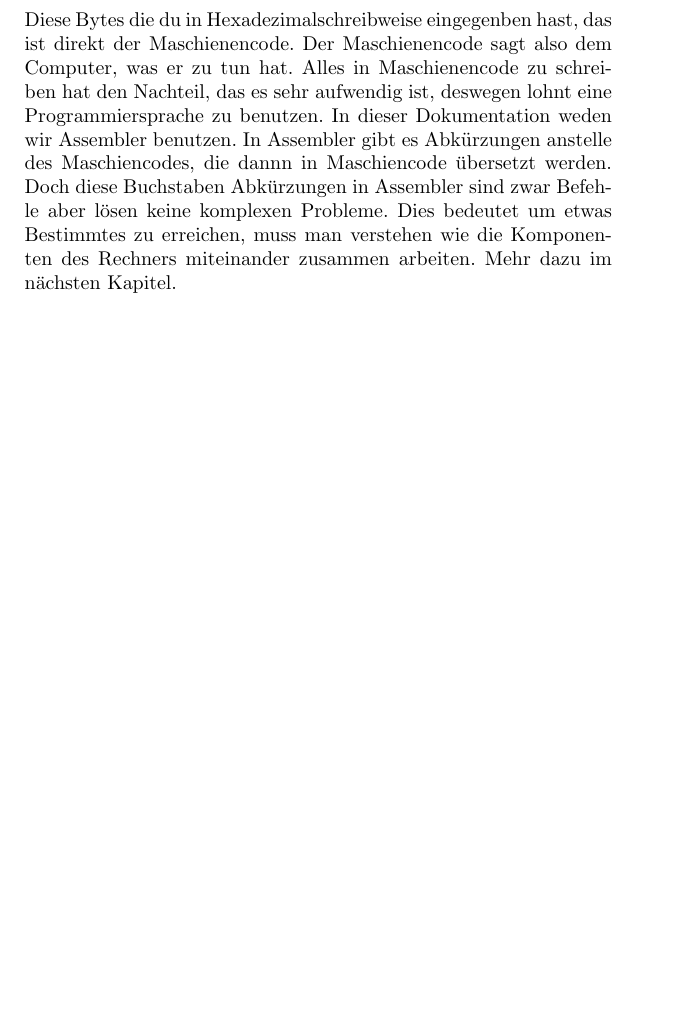
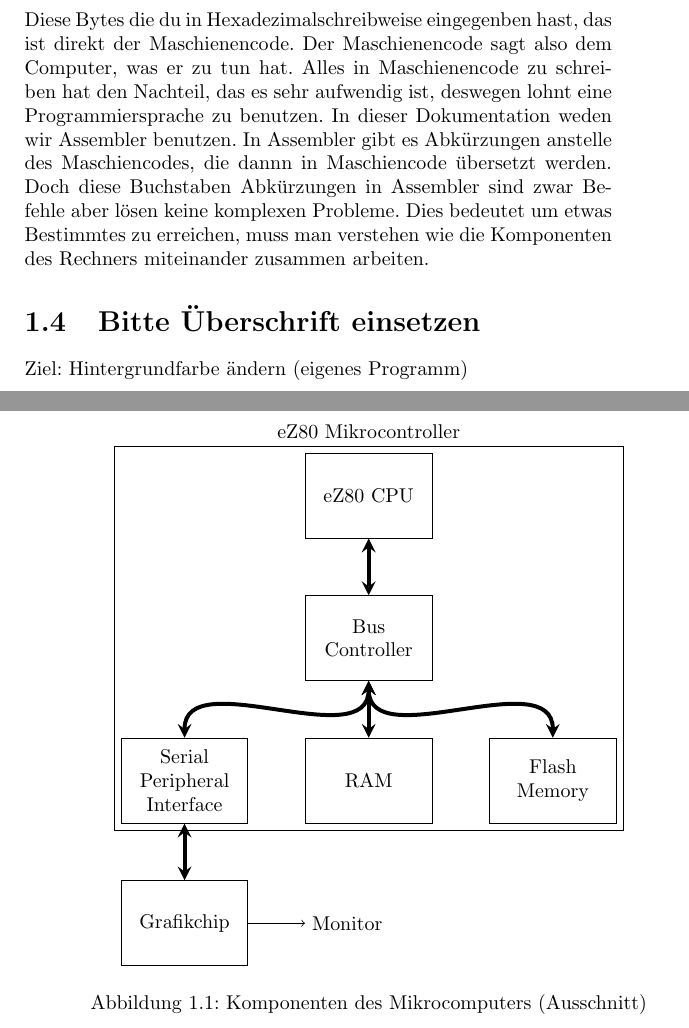
Before and after one commit to Noah1989/EightZero, a LaTeX book (doc/EightZero.tex): part of page 9 of 11 before the commit and two parts of pages 9 and 10 of 13 after it, the two joined at a grey line, cut so that both start at the same text, the shorter picture padded with empty space. Compiled offline with pdfLaTeX.

Commit message:
added figure (components, simplified)

```diff
--- a/doc/EightZero.tex
+++ b/doc/EightZero.tex
@@ -10,6 +10,8 @@
 \usepackage{amssymb}
 \usepackage{multirow}
 \usepackage[lastexercise]{exercise}
+\usepackage{tikz}
+\usetikzlibrary{positioning,fit}
 
 \title{Mikrocomputer}
 \author{Katrin Spahn}
@@ -223,7 +225,34 @@ sind zwar Befehle aber lösen keine komplexen Probleme.
 Dies bedeutet um etwas Bestimmtes zu erreichen,
 muss man verstehen wie die Komponenten
 des Rechners miteinander zusammen arbeiten.
-Mehr dazu im nächsten Kapitel.
+
+\section{Bitte Überschrift einsetzen}
+
+Ziel: Hintergrundfarbe ändern (eigenes Programm)
+
+\begin{figure}
+\centering
+\begin{tikzpicture}[align=center,
+	conn/.style={line width=2pt,stealth-stealth},
+	box/.style={rectangle,draw,text width=2cm,minimum size=1.5cm}]
+\node[box](cpu){eZ80 CPU};
+\node[box](bus)[below=of cpu]{Bus \\ Controller};
+\node[box](ram)[below=of bus]{RAM};
+\node[box](rom)[below right=of bus]{Flash \\ Memory};
+\node[box](spi)[below left=of bus]{Serial \\ Peripheral \\ Interface};
+\node[rectangle,draw,fit=(cpu)(bus)(ram)(rom)(spi),label={eZ80 Mikrocontroller}](mcu){};
+\node[box](gpu)[below=of spi]{Grafikchip};
+\node(mon)[right=of gpu]{Monitor};
+\draw[conn](cpu) to (bus);
+\draw[conn](bus) to [out=-90,in=90] (ram);
+\draw[conn](bus) to [out=-90,in=90] (rom);
+\draw[conn](bus) to [out=-90,in=90] (spi);
+\draw[conn](spi) to (gpu);
+\draw[->](gpu) to (mon);
+\end{tikzpicture}
+\caption{Komponenten des Mikrocomputers (Ausschnitt)}
+\label{fig:componentssimple}
+\end{figure}
 
 \clearpage\section*{Lösungen zu den Aufgaben im Text}
 \label{sec:solutions1}
```
